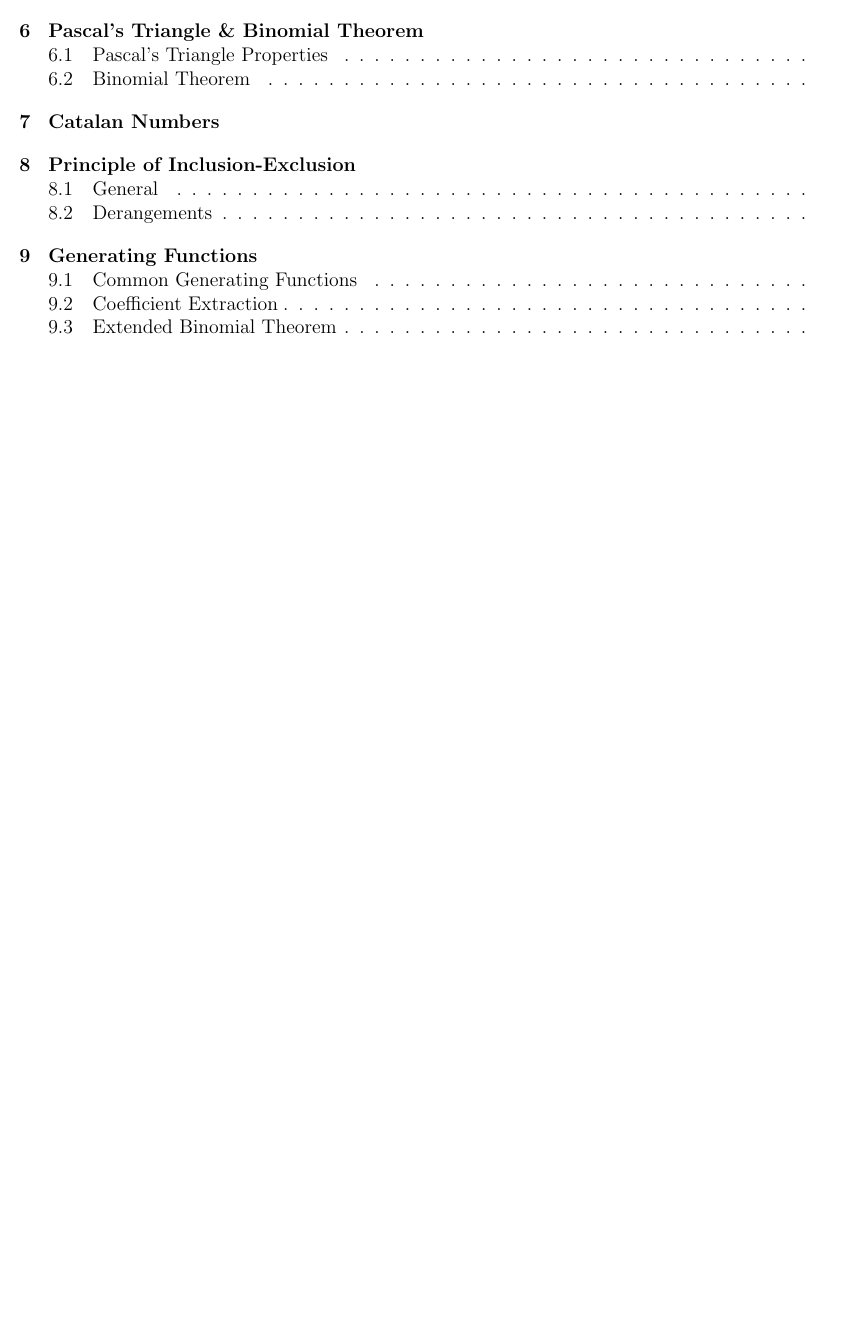
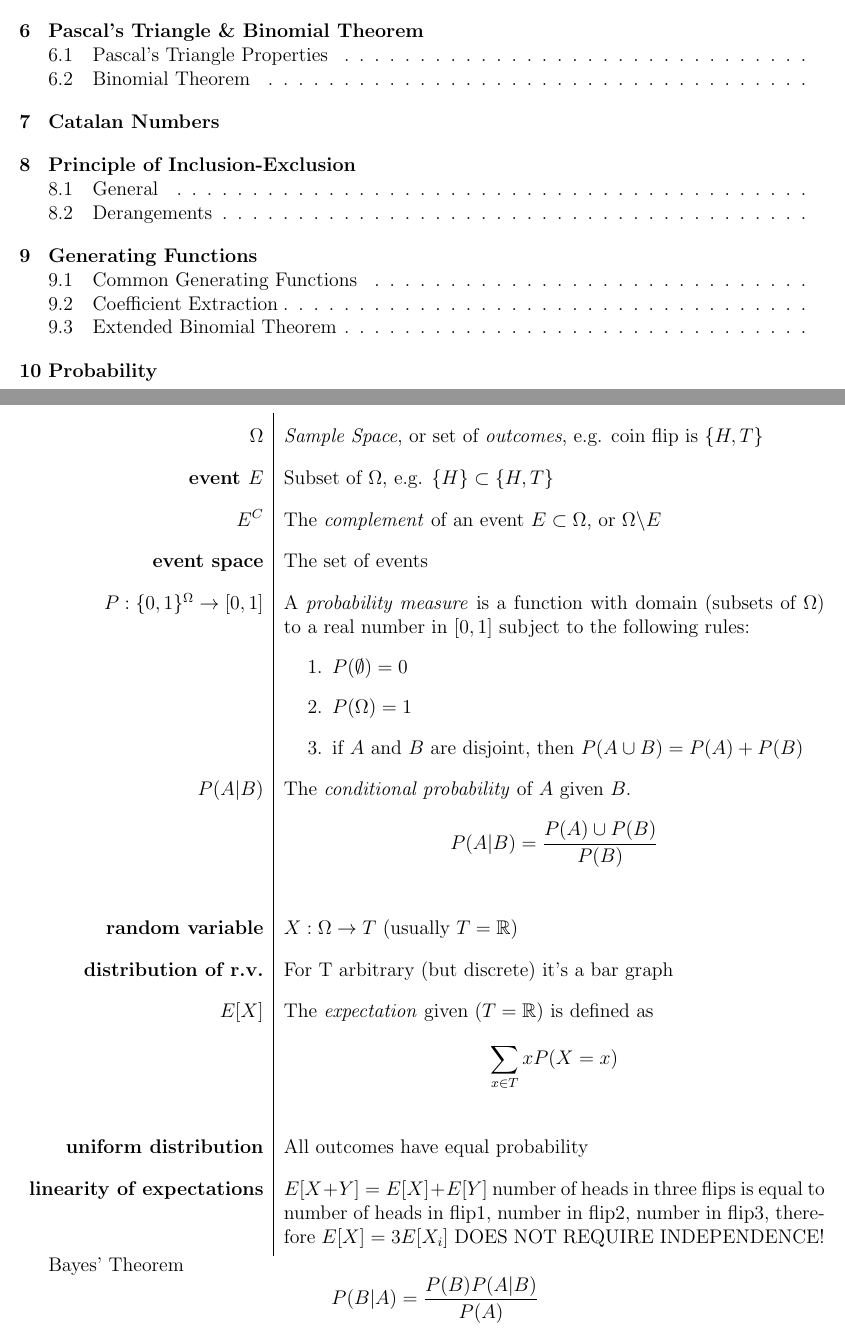
Before and after one commit to dalves/combinatorics, a LaTeX document (study_guide.tex): part of page 1 of 11 before the commit and two parts of pages 1 and 12 of 12 after it, the two joined at a grey line, cut so that both start at the same text, the shorter picture padded with empty space. Compiled offline with pdfLaTeX.

Commit message:
Added basic probability stuff

```diff
--- a/study_guide.tex
+++ b/study_guide.tex
@@ -403,20 +403,34 @@ Example for $n=4:$
 
 
 
+\section{Probability}
+
+
+\termtable{
+\term{$\Omega$} \emph{Sample Space}, or set of \emph{outcomes}, e.g. coin flip is ${\{H, T\}}$\\
+\term{event $E$} Subset of $\Omega$, e.g. $\{H\} \subset \{H, T\}$\\
+\term{$E^C$} The \emph{complement} of an event $E \subset \Omega$, or $\Omega\backslash E$\\
+\term{event space} The set of events\\
+\term{$P:\{0, 1\}^\Omega \rightarrow [0,1]$ } A \emph{probability measure} is a function with domain (subsets of $\Omega$) to a real number in $[0,1]$ subject to the following rules:
+    \begin{enumerate}
+    \item $P(\emptyset) = 0$
+    \item $P(\Omega) = 1$
+    \item if $A$ and $B$ are disjoint, then $P(A\cup B) = P(A) + P(B)$
+    \end{enumerate}\\
+\term{$P(A|B)$} The \emph{conditional probability} of $A$ given $B$. \[ P(A|B) =\frac{P(A) \cup P(B)}{P(B)} \] \\
+\term{random variable} $X: \Omega \rightarrow T$ (usually $T = \mathbb{R}$)\\
+\term{distribution of r.v.} For T arbitrary (but discrete) it's a bar graph\\
+\term{$E[X]$} The \emph{expectation} given $(T = \mathbb{R})$ is defined as \[ \sum_{x\in T} x P(X=x)\]\\
+\term{uniform distribution} All outcomes have equal probability\\
+\term{linearity of expectations} $E[X + Y] = E[X] + E[Y]$ number of heads in three flips is equal to number of heads in flip1, number in flip2, number in flip3, therefore $E[X] = 3E[X_i]$ DOES NOT REQUIRE INDEPENDENCE!\\
+}
 
 
 
-
-
-
-
-
-
-
-
-
-
-
+Bayes' Theorem
+\[
+    P(B|A) = \frac{P(B) P(A|B)}{P(A)}
+\]
 
 
 
```
Also changed, not shown: study_guide.tex (2 more changed lines).
